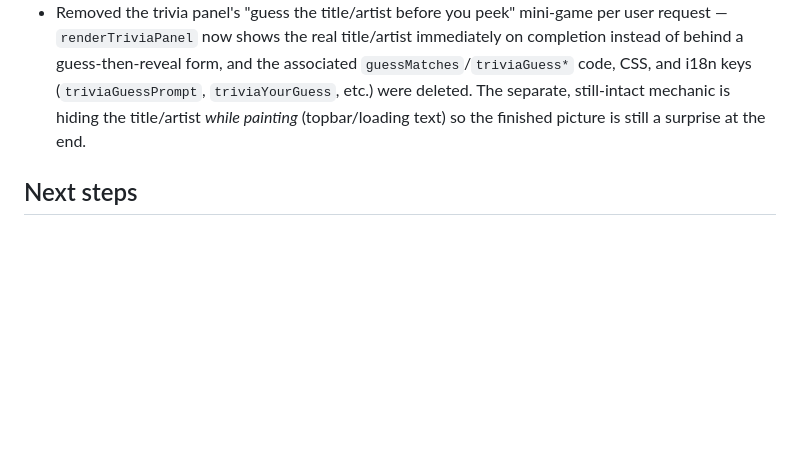
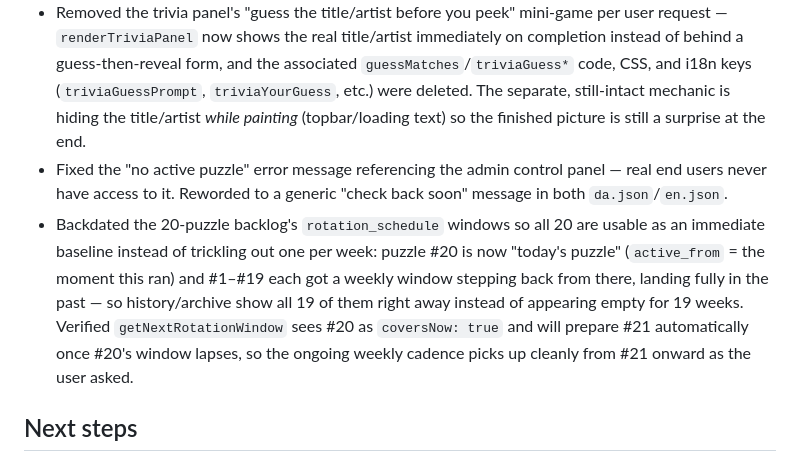
Before and after one commit to MartinDreyer/pnb-app, a Markdown page: ROADMAP.md, the part around the change. GitHub-like rendering; blank space fills up the shorter version.

Commit message:
docs: log backdating the 20-puzzle backlog into an immediate baseline
Puzzle #20 is now today's puzzle and #1-19 are backdated into the
past, so the history/archive show a full baseline immediately instead
of trickling out one puzzle a week. Data-only change against the
local Supabase stack (rotation_schedule.active_from/active_until);
no app code changed.

Co-Authored-By: Claude Sonnet 5 <noreply@anthropic.com>

```diff
--- a/ROADMAP.md
+++ b/ROADMAP.md
@@ -38,6 +38,8 @@ Keep this file and `TODO.md` current — see the "Keeping this current" note in
 - Generated 15 more puzzles (`runDailyPreparation` in a loop, same oversized-image skip workaround as before) to bring the total prepared/scheduled backlog from 5 to a round 20, per the user's request to "prepare 20" up front rather than growing the schedule one week at a time. The existing hourly `ensureDailyPuzzleCoverage` check didn't need any code change — it already only preps one puzzle ahead when coverage runs out, which is exactly "a new one every week" once the initial 20-puzzle backlog is in place.
 - The cheat swatch now always leaves exactly one region unpainted (`cheatFn` in `pnb-app/index.html` filters to unpainted regions and `.pop()`s the last one before painting the rest), so cheating can never finish the puzzle outright — the user asked for cheat to leave one region for them to paint themselves. Updated the `cheatAriaLabel`/`cheatBottom` copy in both `da.json`/`en.json` to match ("Almost all"/"Næsten alt" instead of "Fill all"/"Udfyld alt").
 - Removed the trivia panel's "guess the title/artist before you peek" mini-game per user request — `renderTriviaPanel` now shows the real title/artist immediately on completion instead of behind a guess-then-reveal form, and the associated `guessMatches`/`triviaGuess*` code, CSS, and i18n keys (`triviaGuessPrompt`, `triviaYourGuess`, etc.) were deleted. The separate, still-intact mechanic is hiding the title/artist *while painting* (topbar/loading text) so the finished picture is still a surprise at the end.
+- Fixed the "no active puzzle" error message referencing the admin control panel — real end users never have access to it. Reworded to a generic "check back soon" message in both `da.json`/`en.json`.
+- Backdated the 20-puzzle backlog's `rotation_schedule` windows so all 20 are usable as an immediate baseline instead of trickling out one per week: puzzle #20 is now "today's puzzle" (`active_from` = the moment this ran) and #1–#19 each got a weekly window stepping back from there, landing fully in the past — so history/archive show all 19 of them right away instead of appearing empty for 19 weeks. Verified `getNextRotationWindow` sees #20 as `coversNow: true` and will prepare #21 automatically once #20's window lapses, so the ongoing weekly cadence picks up cleanly from #21 onward as the user asked.
 
 ## Next steps
 
```
Also changed, not shown: TODO.md (+1 -0 lines).
